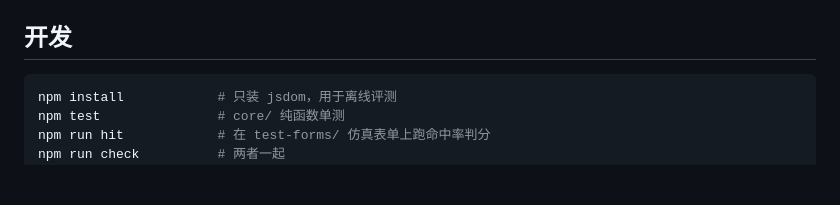
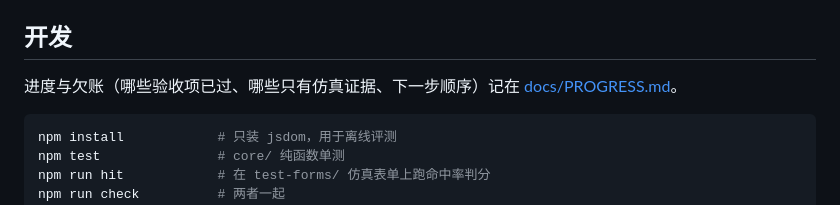
Before and after one commit to bzhengak/nw-autofill, a Markdown page: README.md, the part around the change. Drawn GitHub-style; blank space fills up the shorter version.

Commit message:
docs: 进度表 docs/PROGRESS.md（里程碑对照 + 证据缺口 + 下一步顺序）
判断写清楚：不是"只差产品化"。欠的三类里只有"真实站点覆盖率"是关键路径且只能由用户给；
P1 还差 PDF 与多模板；P4 的 CI 工作流写了但从没真跑（仓库无 remote）—— 这条记成欠账不记成完成。

````diff
--- a/README.md
+++ b/README.md
@@ -492,6 +492,8 @@ Edge:   %LOCALAPPDATA%\Microsoft\Edge\User Data\<配置文件>\Local Extension S
 
 ## 开发
 
+进度与欠账（哪些验收项已过、哪些只有仿真证据、下一步顺序）记在 [docs/PROGRESS.md](docs/PROGRESS.md)。
+
 ```bash
 npm install            # 只装 jsdom，用于离线评测
 npm test               # core/ 纯函数单测
````
Also changed, not shown: docs/PROGRESS.md (added, +51 -0 lines).
